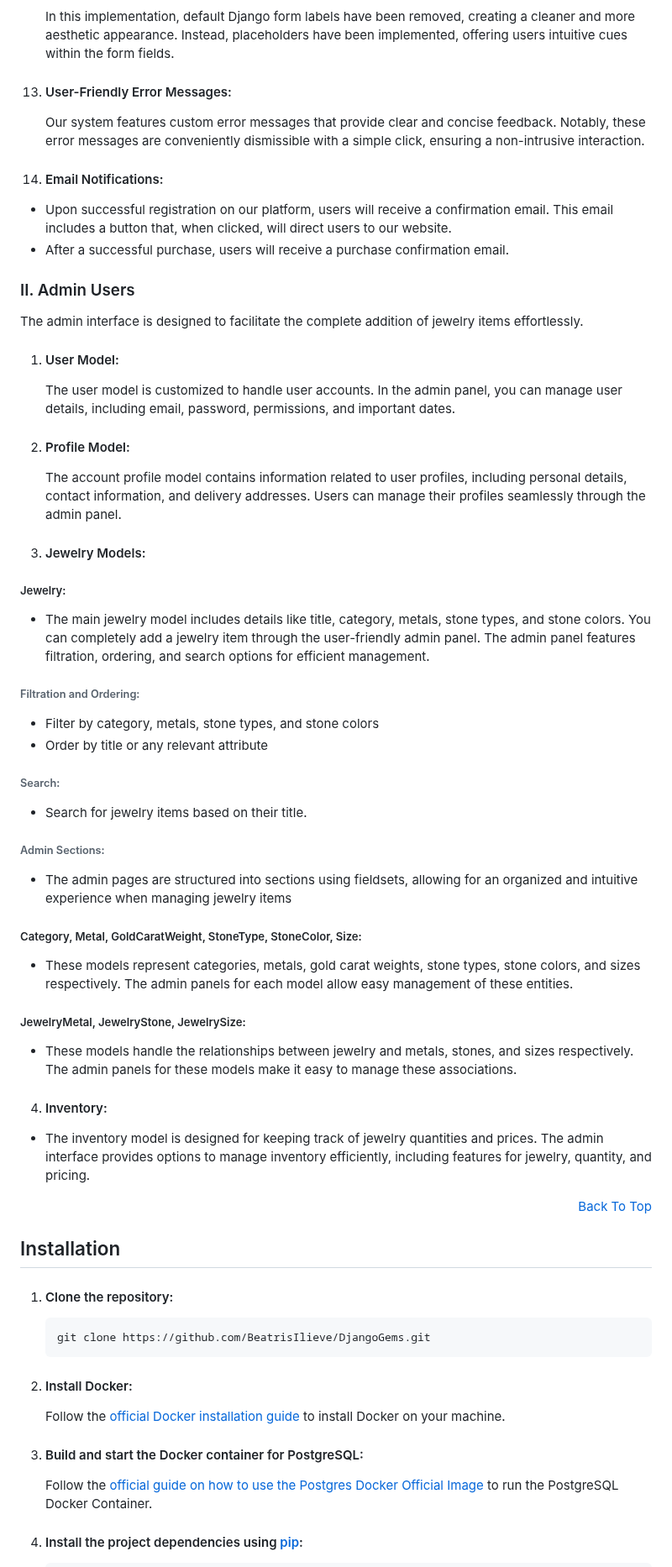
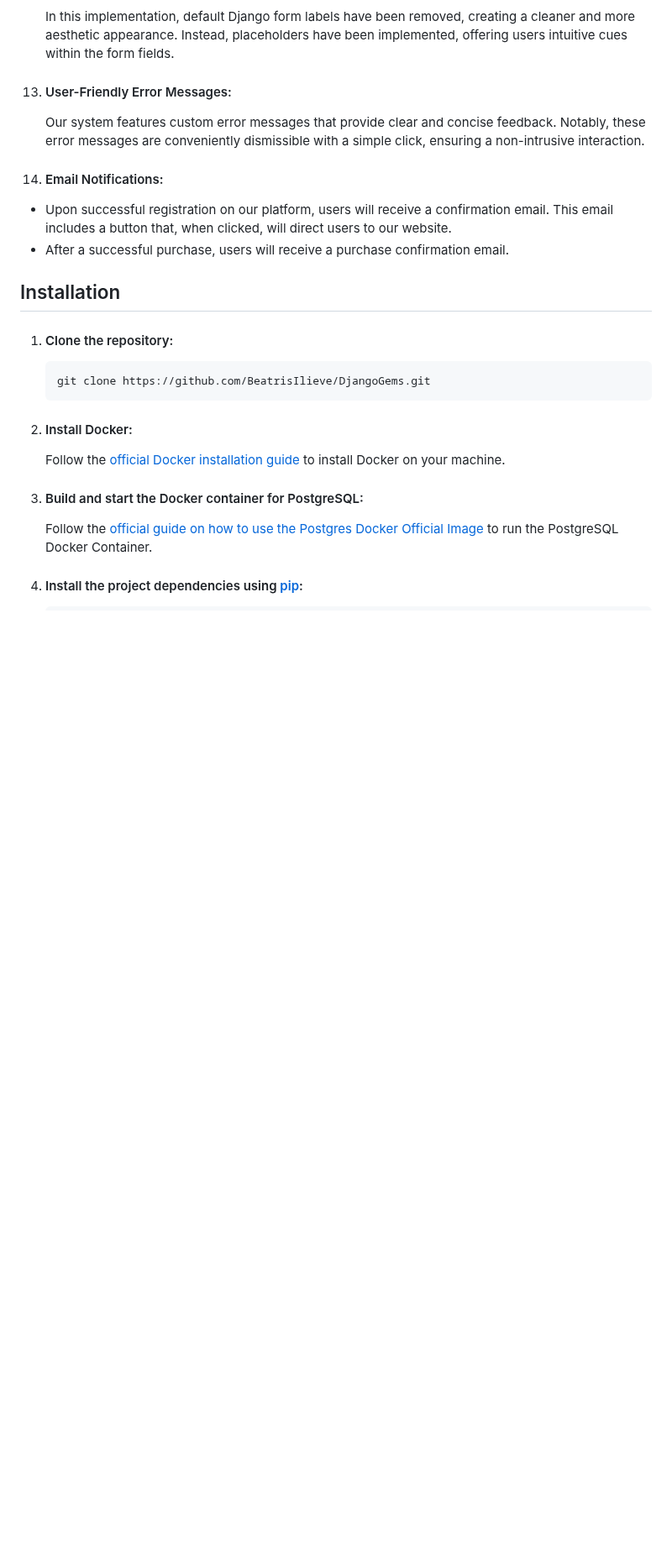
Before and after one commit to BeatrisIlieva/django-gems, a Markdown page: README.md, the part around one of its changes. Shown at 84% size. Rendered like a GitHub page; blank space fills up the shorter version.

```diff
--- a/README.md
+++ b/README.md
@@ -151,40 +149,6 @@
 - Upon successful registration on our platform, users will receive a confirmation email. This email includes a button that, when clicked, will direct users to our website.
 - After a successful purchase, users will receive a purchase confirmation email.
 
-### II. Admin Users
-  The admin interface is designed to facilitate the complete addition of jewelry items effortlessly.
-
-1. #### User Model:
-   The user model is customized to handle user accounts. In the admin panel, you can manage user details, including email, password, permissions, and important dates.
-
-3. #### Profile Model:
-   The account profile model contains information related to user profiles, including personal details, contact information, and delivery addresses. Users can manage their profiles seamlessly through the admin panel.
-
-3. #### Jewelry Models:
-##### Jewelry:
-- The main jewelry model includes details like title, category, metals, stone types, and stone colors. You can completely add a jewelry item through the user-friendly admin panel. The   admin panel features filtration, ordering, and search options for efficient management.
-
-###### Filtration and Ordering:
-- Filter by category, metals, stone types, and stone colors
-- Order by title or any relevant attribute
-
-###### Search:
-- Search for jewelry items based on their title.
-
-###### Admin Sections:
-- The admin pages are structured into sections using fieldsets, allowing for an organized and intuitive experience when managing jewelry items
-
-##### Category, Metal, GoldCaratWeight, StoneType, StoneColor, Size:
-- These models represent categories, metals, gold carat weights, stone types, stone colors, and sizes respectively. The admin panels for each model allow easy management of these entities.
-
-##### JewelryMetal, JewelryStone, JewelrySize:
-- These models handle the relationships between jewelry and metals, stones, and sizes respectively. The admin panels for these models make it easy to manage these associations.
-
-4. #### Inventory:
-- The inventory model is designed for keeping track of jewelry quantities and prices. The admin interface provides options to manage inventory efficiently, including features for jewelry, quantity, and pricing.
-
-<p align="right" dir="auto"><a href="#django-gems">Back To Top</a></p>
-
 ## Installation
 
 1. #### Clone the repository:
```
Also changed, not shown: other parts of README.md (+0 -2 lines).
